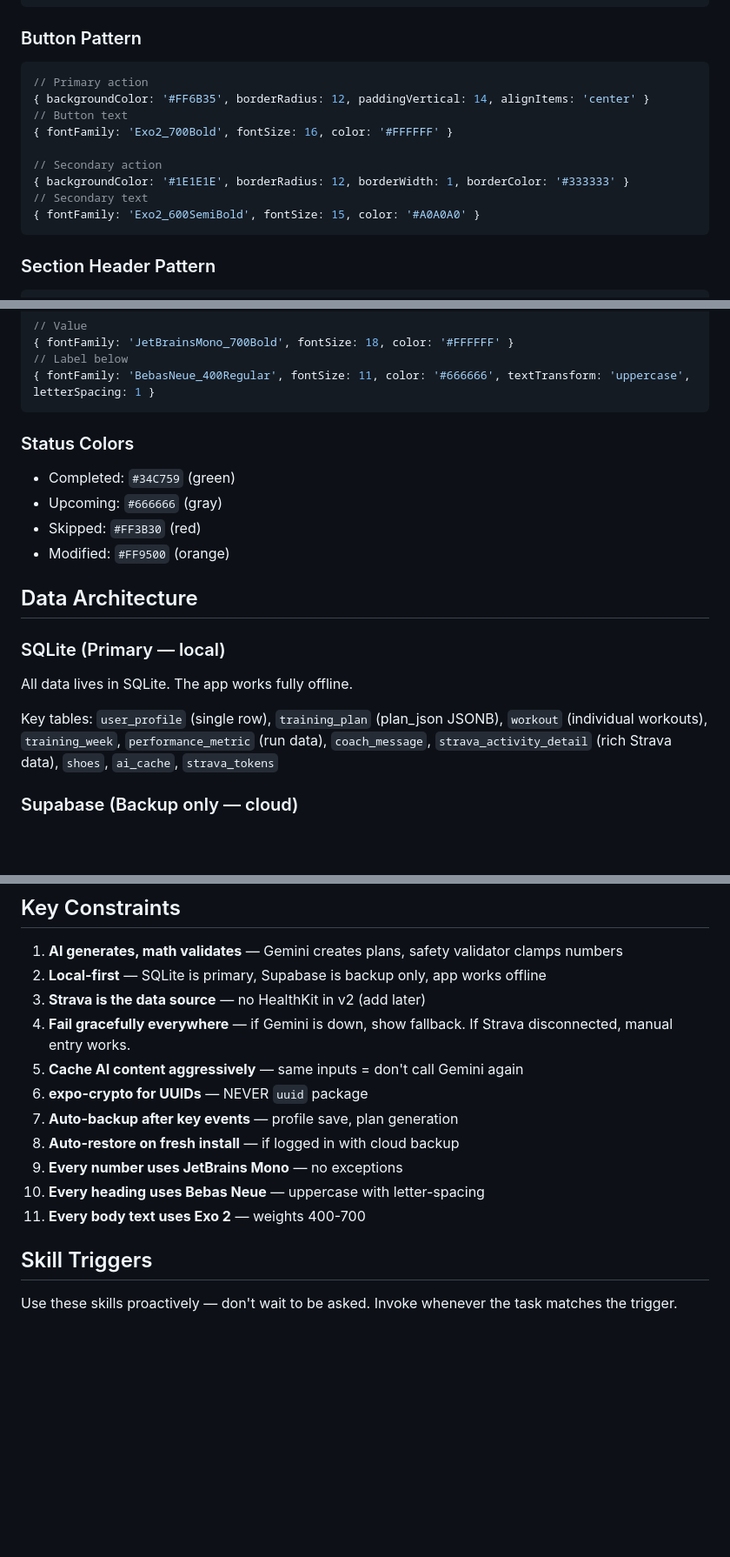
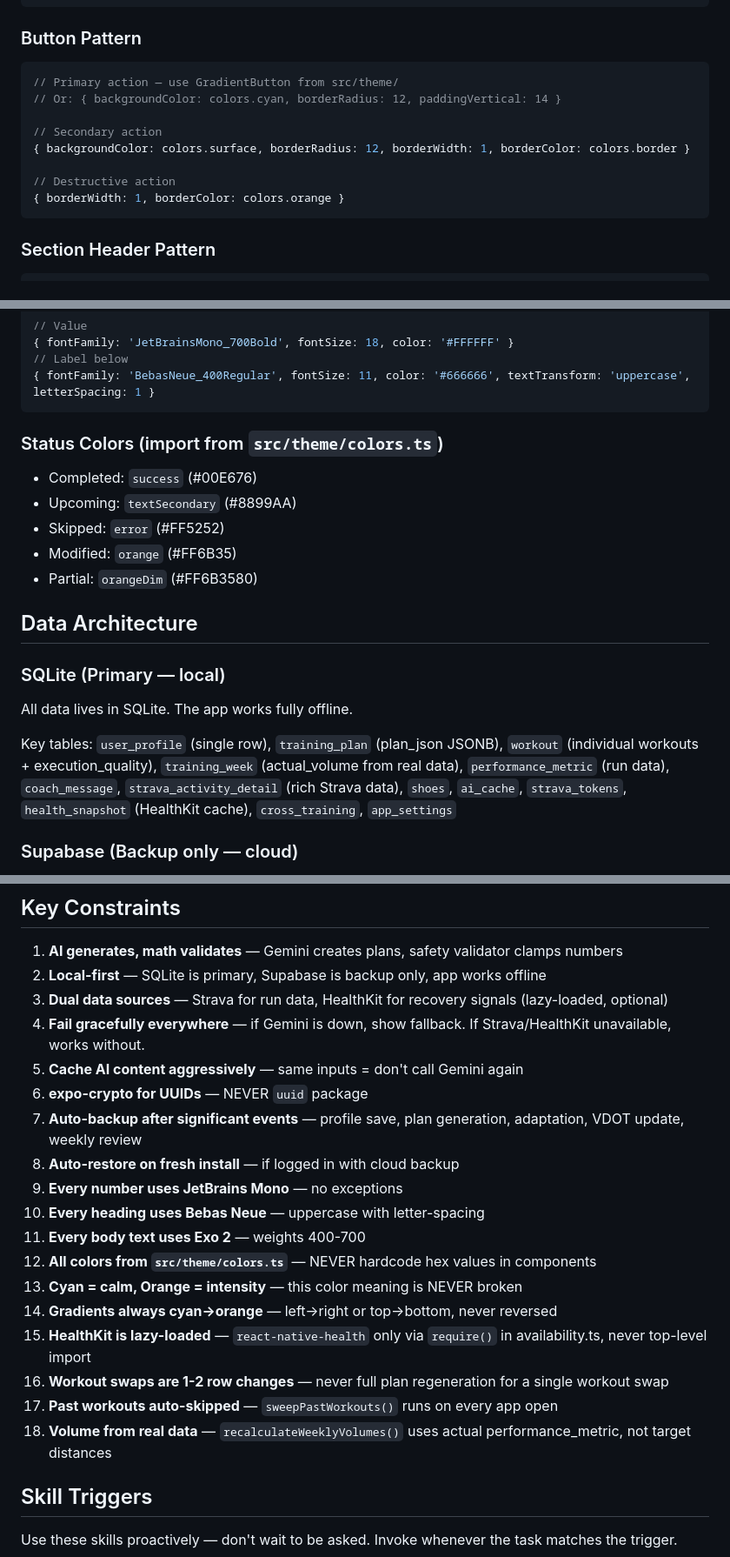
Before and after one commit to cDilash/Gati, a Markdown page: CLAUDE.md, 3 parts joined by grey strips. Shown at 87% size. Drawn GitHub-style; blank space fills up the shorter version.

````diff
--- a/CLAUDE.md
+++ b/CLAUDE.md
@@ -206,15 +260,14 @@ src/
 
 ### Button Pattern
 ```typescript
-// Primary action
-{ backgroundColor: '#FF6B35', borderRadius: 12, paddingVertical: 14, alignItems: 'center' }
-// Button text
-{ fontFamily: 'Exo2_700Bold', fontSize: 16, color: '#FFFFFF' }
+// Primary action — use GradientButton from src/theme/
+// Or: { backgroundColor: colors.cyan, borderRadius: 12, paddingVertical: 14 }
 
 // Secondary action
-{ backgroundColor: '#1E1E1E', borderRadius: 12, borderWidth: 1, borderColor: '#333333' }
-// Secondary text
-{ fontFamily: 'Exo2_600SemiBold', fontSize: 15, color: '#A0A0A0' }
+{ backgroundColor: colors.surface, borderRadius: 12, borderWidth: 1, borderColor: colors.border }
+
+// Destructive action
+{ borderWidth: 1, borderColor: colors.orange }
 ```
 
 ### Section Header Pattern
@@ -230,18 +283,19 @@ src/
 { fontFamily: 'BebasNeue_400Regular', fontSize: 11, color: '#666666', textTransform: 'uppercase', letterSpacing: 1 }
 ```
 
-### Status Colors
-- Completed: `#34C759` (green)
-- Upcoming: `#666666` (gray)
-- Skipped: `#FF3B30` (red)
-- Modified: `#FF9500` (orange)
+### Status Colors (import from `src/theme/colors.ts`)
+- Completed: `success` (#00E676)
+- Upcoming: `textSecondary` (#8899AA)
+- Skipped: `error` (#FF5252)
+- Modified: `orange` (#FF6B35)
+- Partial: `orangeDim` (#FF6B3580)
 
 ## Data Architecture
 
 ### SQLite (Primary — local)
 All data lives in SQLite. The app works fully offline.
 
-Key tables: `user_profile` (single row), `training_plan` (plan_json JSONB), `workout` (individual workouts), `training_week`, `performance_metric` (run data), `coach_message`, `strava_activity_detail` (rich Strava data), `shoes`, `ai_cache`, `strava_tokens`
+Key tables: `user_profile` (single row), `training_plan` (plan_json JSONB), `workout` (individual workouts + execution_quality), `training_week` (actual_volume from real data), `performance_metric` (run data), `coach_message`, `strava_activity_detail` (rich Strava data), `shoes`, `ai_cache`, `strava_tokens`, `health_snapshot` (HealthKit cache), `cross_training`, `app_settings`
 
 ### Supabase (Backup only — cloud)
 One `backups` table with one row per user. Contains full SQLite snapshot as JSONB. Auto-backup fires after profile save and plan generation. Auto-restore on fresh install if user is logged in.
@@ -297,15 +351,22 @@ Fetches: activities, detail (splits, laps, best efforts, segments), streams (HR,
 
 1. **AI generates, math validates** — Gemini creates plans, safety validator clamps numbers
 2. **Local-first** — SQLite is primary, Supabase is backup only, app works offline
-3. **Strava is the data source** — no HealthKit in v2 (add later)
-4. **Fail gracefully everywhere** — if Gemini is down, show fallback. If Strava disconnected, manual entry works.
+3. **Dual data sources** — Strava for run data, HealthKit for recovery signals (lazy-loaded, optional)
+4. **Fail gracefully everywhere** — if Gemini is down, show fallback. If Strava/HealthKit unavailable, works without.
 5. **Cache AI content aggressively** — same inputs = don't call Gemini again
 6. **expo-crypto for UUIDs** — NEVER `uuid` package
-7. **Auto-backup after key events** — profile save, plan generation
+7. **Auto-backup after significant events** — profile save, plan generation, adaptation, VDOT update, weekly review
 8. **Auto-restore on fresh install** — if logged in with cloud backup
 9. **Every number uses JetBrains Mono** — no exceptions
 10. **Every heading uses Bebas Neue** — uppercase with letter-spacing
 11. **Every body text uses Exo 2** — weights 400-700
+12. **All colors from `src/theme/colors.ts`** — NEVER hardcode hex values in components
+13. **Cyan = calm, Orange = intensity** — this color meaning is NEVER broken
+14. **Gradients always cyan→orange** — left→right or top→bottom, never reversed
+15. **HealthKit is lazy-loaded** — `react-native-health` only via `require()` in availability.ts, never top-level import
+16. **Workout swaps are 1-2 row changes** — never full plan regeneration for a single workout swap
+17. **Past workouts auto-skipped** — `sweepPastWorkouts()` runs on every app open
+18. **Volume from real data** — `recalculateWeeklyVolumes()` uses actual performance_metric, not target distances
 
 ## Skill Triggers
 
````
Also changed, not shown: other parts of CLAUDE.md (+97 -36 lines).
